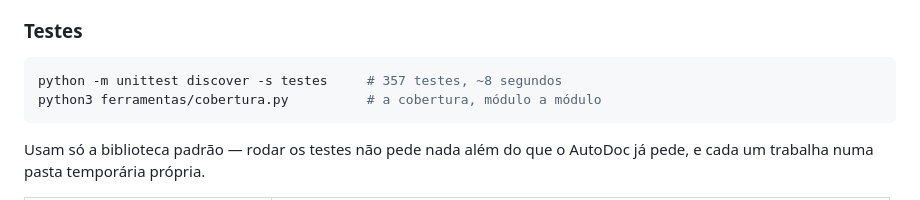
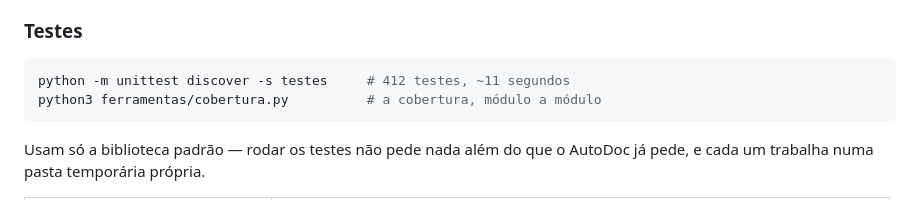
Before and after one commit to Trabalhos-UGV/AutoDoc, a Markdown page: README.md, the part around the change. GitHub-like rendering.

Commit message:
docs: atualiza a contagem de testes no README

````diff
--- a/README.md
+++ b/README.md
@@ -174,7 +174,7 @@ tem confiança suficiente para classificar.
 ### Testes
 
 ```bash
-python -m unittest discover -s testes     # 357 testes, ~8 segundos
+python -m unittest discover -s testes     # 412 testes, ~11 segundos
 python3 ferramentas/cobertura.py          # a cobertura, módulo a módulo
 ```
 
````
